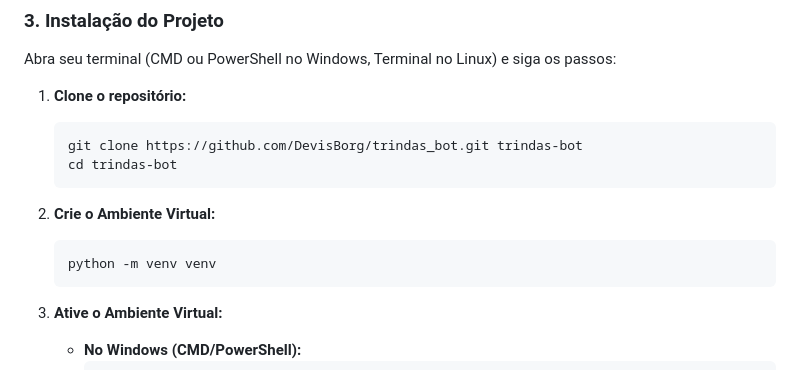
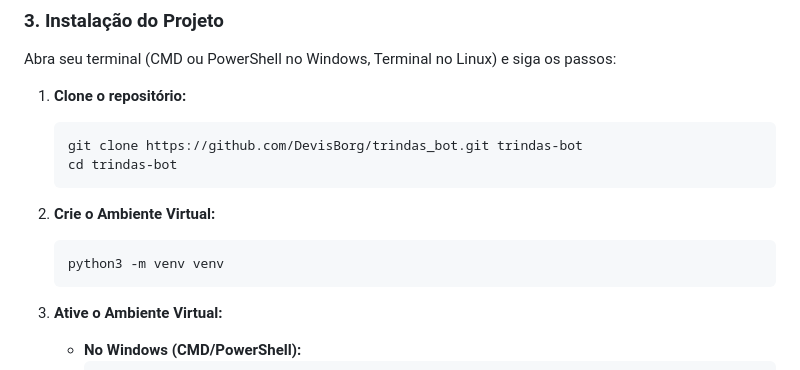
Before and after one commit to DevisBorg/trindas_bot, a Markdown page: README.md, the part around the change. Rendered like a GitHub page.

````diff
--- a/README.md
+++ b/README.md
@@ -81,7 +81,7 @@ Abra seu terminal (CMD ou PowerShell no Windows, Terminal no Linux) e siga os pa
 
 2.  **Crie o Ambiente Virtual:**
     ```bash
-    python -m venv venv
+    python3 -m venv venv
     ```
 
 3.  **Ative o Ambiente Virtual:**
````
